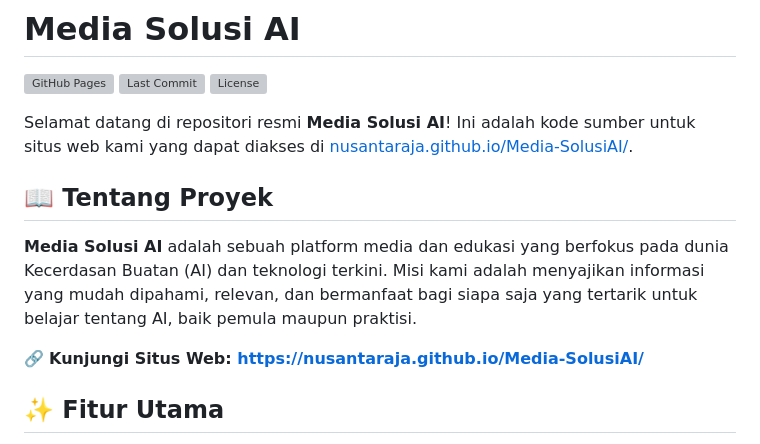
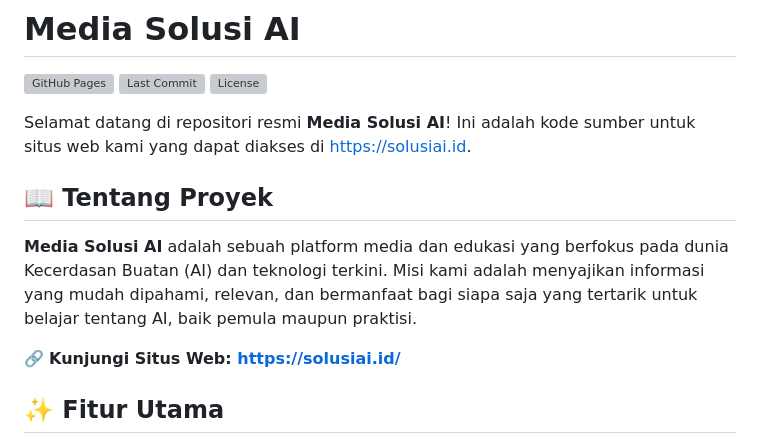
Before and after one commit to nusantaraja/Media-SolusiAI, a Markdown page: README.md, the part around the change. Rendered like a GitHub page; grey boxes are pictures that could not be loaded.

Commit message:
edit webpage

```diff
--- a/README.md
+++ b/README.md
@@ -4,13 +4,13 @@
 ![Last Commit](https://img.shields.io/github/last-commit/nusantaraja/Media-SolusiAI?style=flat-square)
 ![License](https://img.shields.io/github/license/nusantaraja/Media-SolusiAI?style=flat-square)
 
-Selamat datang di repositori resmi **Media Solusi AI**! Ini adalah kode sumber untuk situs web kami yang dapat diakses di [nusantaraja.github.io/Media-SolusiAI/](https://nusantaraja.github.io/Media-SolusiAI/).
+Selamat datang di repositori resmi **Media Solusi AI**! Ini adalah kode sumber untuk situs web kami yang dapat diakses di [https://solusiai.id](https://solusiai.id).
 
 ## 📖 Tentang Proyek
 
 **Media Solusi AI** adalah sebuah platform media dan edukasi yang berfokus pada dunia Kecerdasan Buatan (AI) dan teknologi terkini. Misi kami adalah menyajikan informasi yang mudah dipahami, relevan, dan bermanfaat bagi siapa saja yang tertarik untuk belajar tentang AI, baik pemula maupun praktisi.
 
-🔗 **Kunjungi Situs Web: [https://nusantaraja.github.io/Media-SolusiAI/](https://nusantaraja.github.io/Media-SolusiAI/)**
+🔗 **Kunjungi Situs Web: [https://solusiai.id/](https://solusiai.id/s)**
 
 ## ✨ Fitur Utama
 
```
